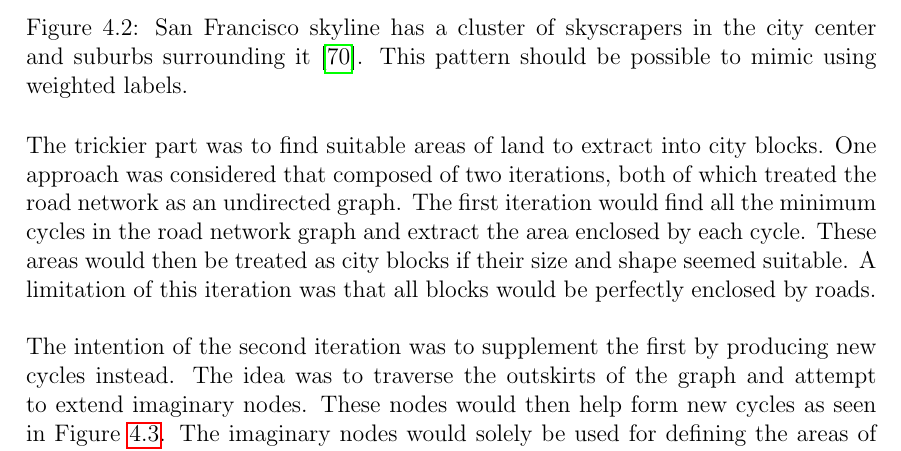
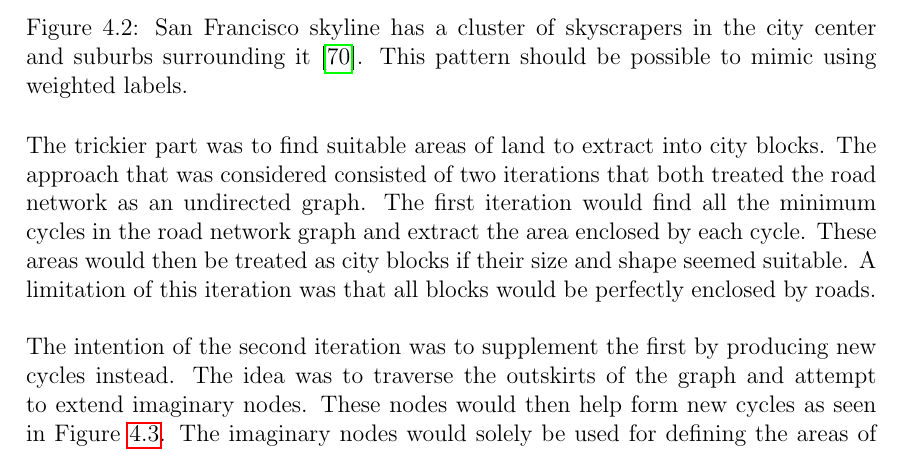
Before and after one commit to DATX02-20-02/Report, a LaTeX thesis (main.tex, which reads tex/methods/problem/blocks.tex): part of page 33 of 43, cut so that both start at the same text. Compiled offline with pdfLaTeX.

Commit message:
Polish sentence

```diff
--- a/tex/methods/problem/blocks.tex
+++ b/tex/methods/problem/blocks.tex
@@ -35,7 +35,7 @@ This approach makes it possible to distribute the frequency of labels based on p
 \end{figure}
 
 The trickier part was to find suitable areas of land to extract into city blocks.
-One approach was considered that composed of two iterations, both of which treated the road network as an undirected graph.
+The approach that was considered consisted of two iterations that both treated the road network as an undirected graph.
 The first iteration would find all the minimum cycles in the road network graph and extract the area enclosed by each cycle.
 These areas would then be treated as city blocks if their size and shape seemed suitable.
 A limitation of this iteration was that all blocks would be perfectly enclosed by roads.
```
